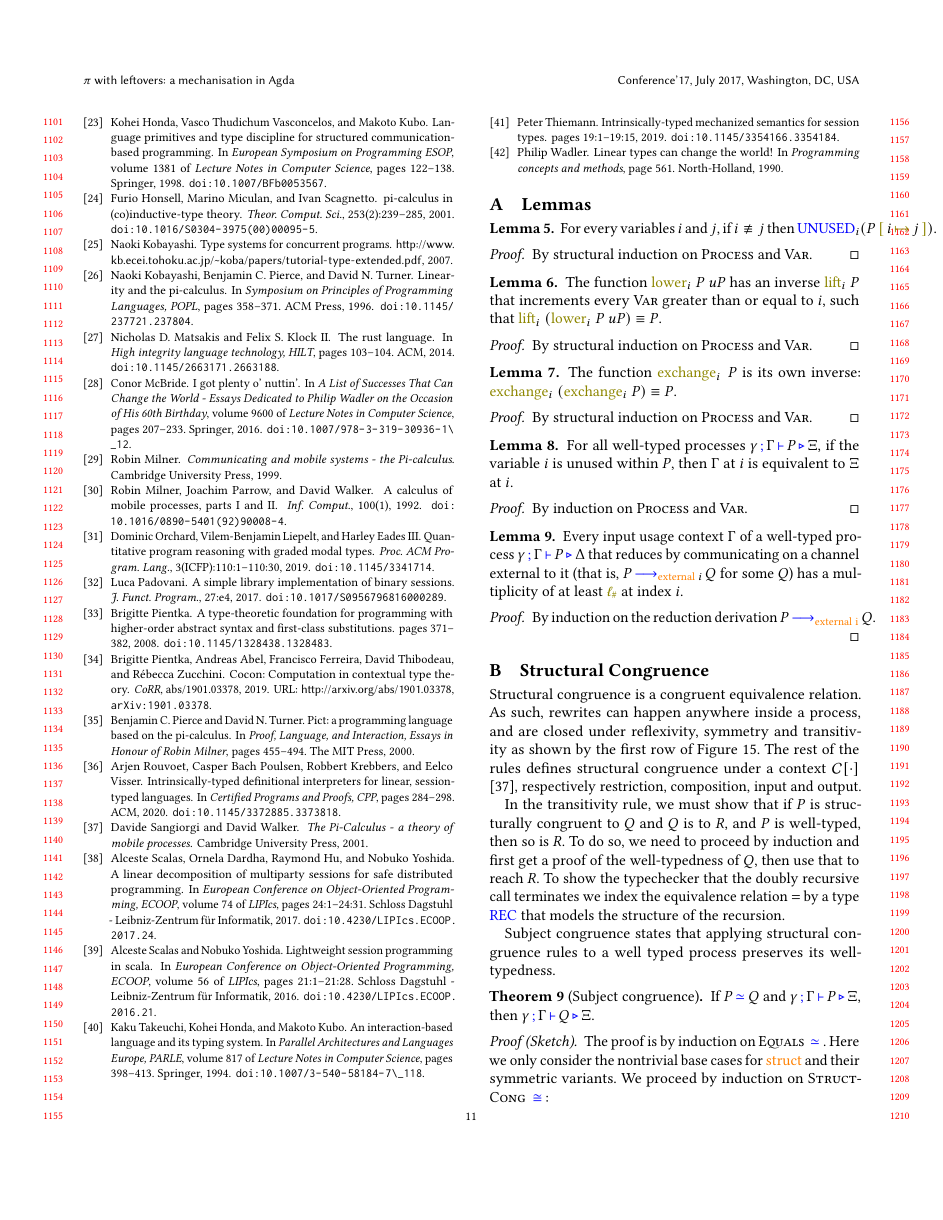
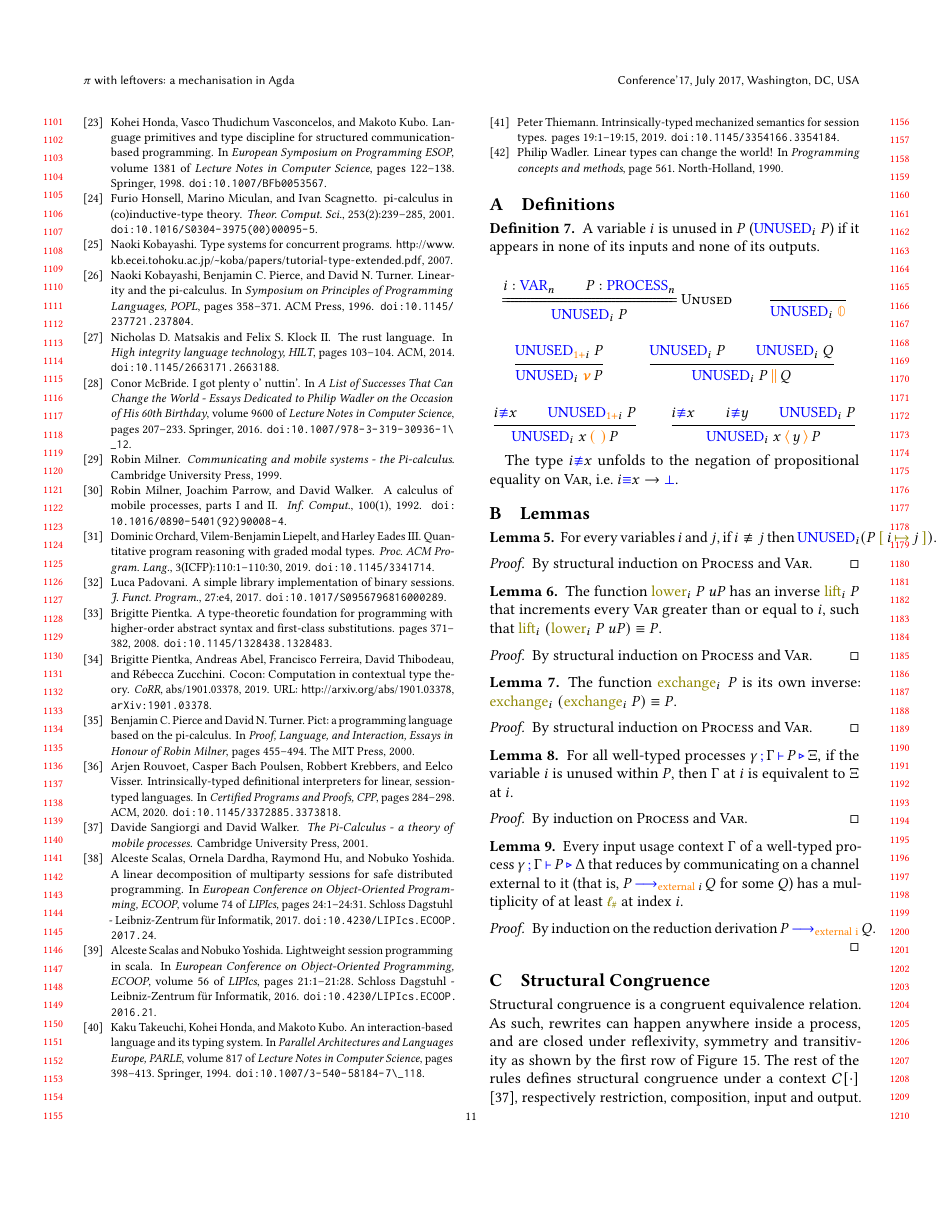
Before and after one commit to umazalakain/typing-linear-pi, a LaTeX paper (paper/paper.tex, which reads paper/appendix.tex): page 11 of 12 before the commit and page 11 of 13 after it. Compiled offline with pdfLaTeX.

Commit message:
Add the definition of unused to the appendix

```diff
--- a/paper/appendix.tex
+++ b/paper/appendix.tex
@@ -1,4 +1,40 @@
 %% Appendix
+\section{Definitions}
+\label{app:definitions}
+
+\begin{nidefinition}
+  A variable $i$ is unused in $P$ ($\Unused_i \; P$) if it appears in none of its inputs and none of its outputs.
+
+  \begin{mathpar}
+    \datatype
+    {i : \Var_n \\ P : \Process_n}
+    {\Unused_i \; P}
+    \; \textsc{Unused}
+
+    \inferrule
+    { }
+    {\Unused_i \; \PO}
+
+    \inferrule
+    {\Unused_{\suc i} \; P}
+    {\Unused_i \; \new{}P}
+
+    \inferrule
+    {\Unused_i \; P \\ \Unused_i \; Q}
+    {\Unused_i \; \comp{P}{Q}}
+
+    \inferrule
+    {i \type{\not\equiv} x \\ \Unused_{\suc i} \; P}
+    {\Unused_i \; \recv{x}{} P}
+
+    \inferrule
+    {i \type{\not\equiv} x \\ i \type{\not\equiv} y \\ \Unused_i \; P}
+    {\Unused_i \; \send{x}{y} P}
+  \end{mathpar}
+
+  The type $i \type{\not\equiv} x$ unfolds to the negation of propositional equality on \textsc{Var}, i.e. $i \type{\equiv} x \to \type{\bot}$.
+\end{nidefinition}
+
 \section{Lemmas}
 \label{app:lemmas}
 
```
Also changed, not shown: paper/paper.tex (+4 -4 lines).
